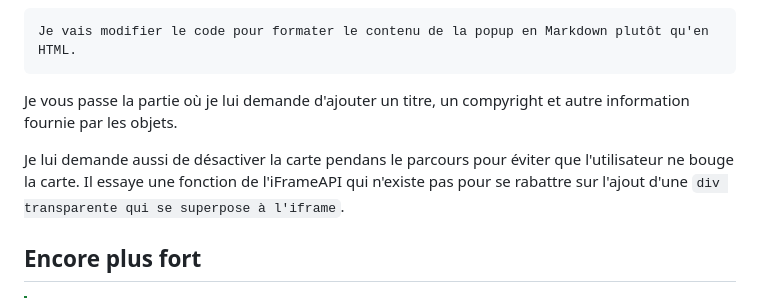
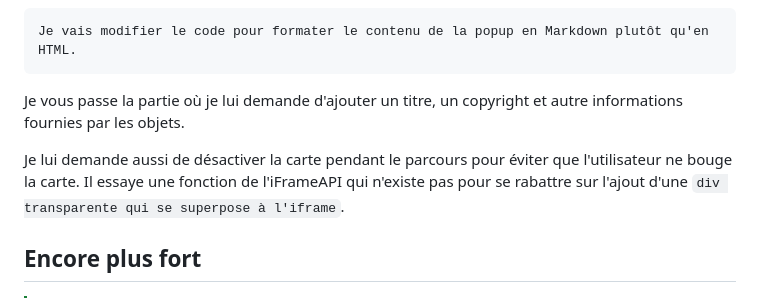
Before and after one commit to IGNF-Ma-carte/apps, a Markdown page: Shirka/prompt.md, the part around one of its changes. Rendered like a GitHub page.

````diff
--- a/Shirka/prompt.md
+++ b/Shirka/prompt.md
@@ -126,9 +127,9 @@ Pas mal ! mais il n'a pas compris que le contenu du popup doit être en Markdown
 Je vais modifier le code pour formater le contenu de la popup en Markdown plutôt qu'en HTML.
 ```
 
-Je vous passe la partie où je lui demande d'ajouter un titre, un compyright et autre information fournie par les objets.
+Je vous passe la partie où je lui demande d'ajouter un titre, un copyright et autre informations fournies par les objets.
 
-Je lui demande aussi de désactiver la carte pendans le parcours pour éviter que l'utilisateur ne bouge la carte.
+Je lui demande aussi de désactiver la carte pendant le parcours pour éviter que l'utilisateur ne bouge la carte.
 Il essaye une fonction de l'iFrameAPI qui n'existe pas pour se rabattre sur l'ajout d'une `div transparente qui se superpose à l'iframe`.
 
 ## Encore plus fort
````
Also changed, not shown: other parts of Shirka/prompt.md (+13 -12 lines).
